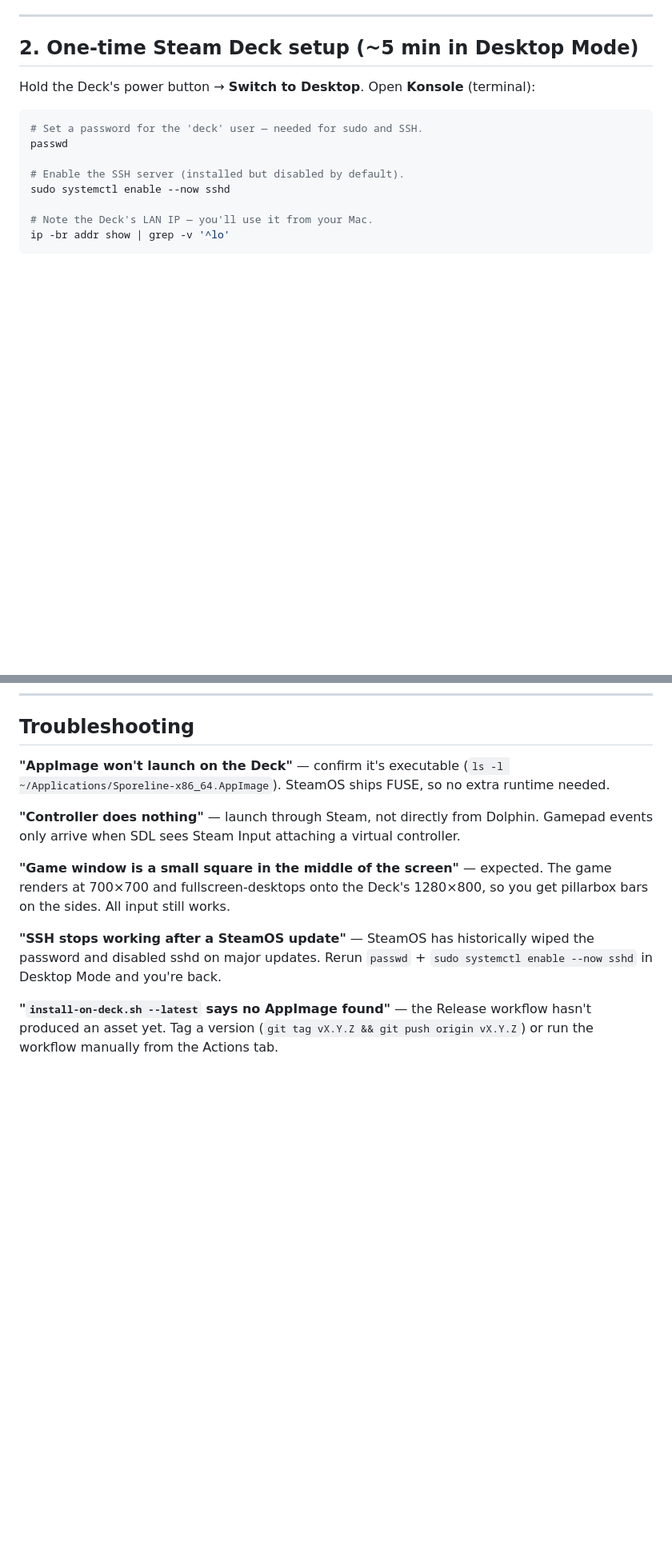
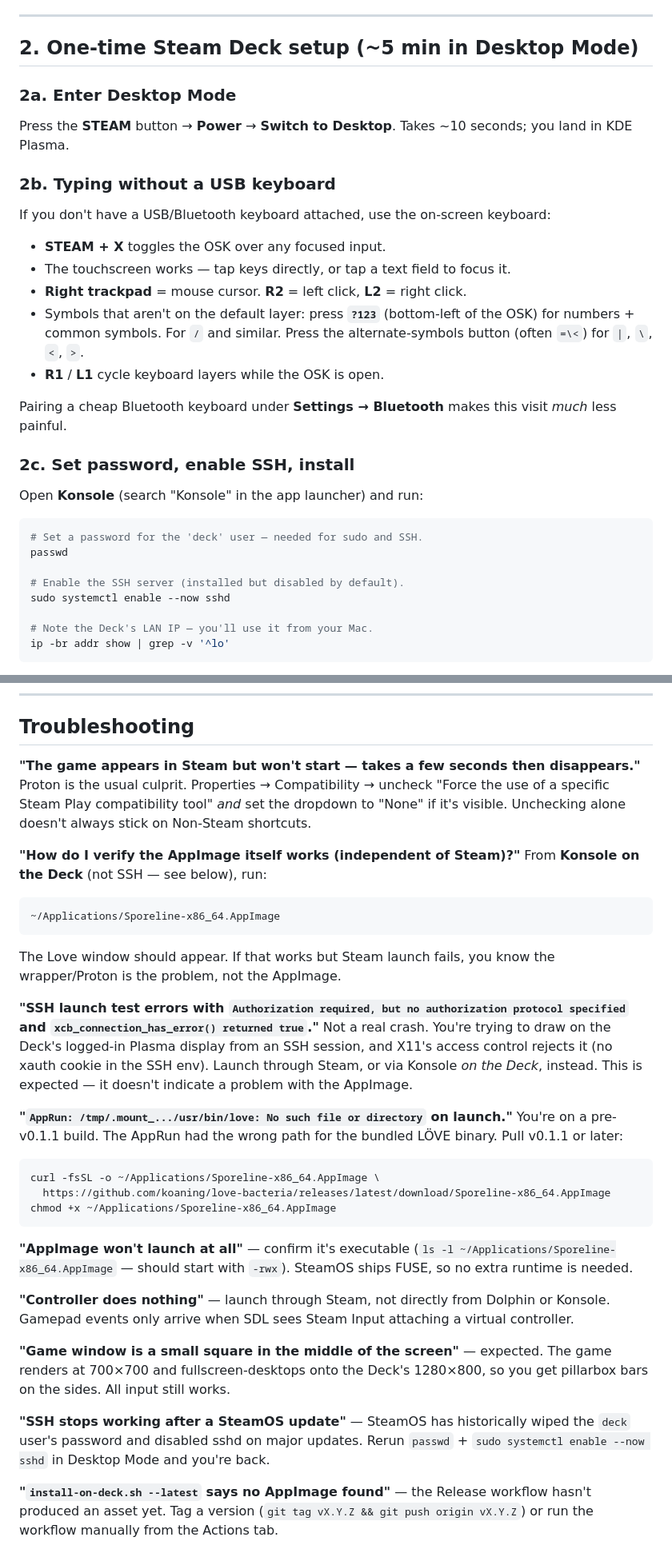
Before and after one commit to koaning/love-bacteria, a Markdown page: STEAMDECK.md, 2 parts joined by grey strips. Shown at 80% size. Rendered like a GitHub page; blank space fills up the shorter version.

Commit message:
Expand STEAMDECK.md with the gotchas we hit during first install (#8)
- Desktop Mode entry via STEAM button + on-screen keyboard tips (STEAM+X,
  ?123 layer, R1/L1 to cycle layers, Bluetooth recommendation). Typing
  without a USB keyboard was surprisingly painful.
- Exact Steam menu location: top menu bar "Games → Add a Non-Steam Game…"
  (also bottom-left "+ ADD A GAME"), plus the "All Files" filter trick so
  .AppImage files show up in BROWSE.
- Proton warning, promoted to the registration steps. Even after
  unchecking "Force use of compatibility tool", some Steam versions keep
  the dropdown set — needs explicit "None".
- Target / Start In values to verify on the shortcut.
- Troubleshooting entry for the SSH + X11 auth error that looks like a
  crash but isn't (expected when DISPLAY=:0 from an external session).
- Troubleshooting entry for the pre-v0.1.1 AppRun path bug, with the
  one-liner to pull the latest release.
- Fix subtle argv bug in the TL;DR SSH command.

Co-authored-by: Claude Opus 4.7 <noreply@anthropic.com>

````diff
--- a/STEAMDECK.md
+++ b/STEAMDECK.md
@@ -37,7 +37,25 @@ Produces `dist/Sporeline-x86_64.AppImage`. Requires `curl`, `zip`, and a Linux h
 
 ## 2. One-time Steam Deck setup (~5 min in Desktop Mode)
 
-Hold the Deck's power button → **Switch to Desktop**. Open **Konsole** (terminal):
+### 2a. Enter Desktop Mode
+
+Press the **STEAM** button → **Power** → **Switch to Desktop**. Takes ~10 seconds; you land in KDE Plasma.
+
+### 2b. Typing without a USB keyboard
+
+If you don't have a USB/Bluetooth keyboard attached, use the on-screen keyboard:
+
+- **STEAM + X** toggles the OSK over any focused input.
+- The touchscreen works — tap keys directly, or tap a text field to focus it.
+- **Right trackpad** = mouse cursor. **R2** = left click, **L2** = right click.
+- Symbols that aren't on the default layer: press **`?123`** (bottom-left of the OSK) for numbers + common symbols. For `/` and similar. Press the alternate-symbols button (often `=\<`) for `|`, `\`, `<`, `>`.
+- **R1** / **L1** cycle keyboard layers while the OSK is open.
+
+Pairing a cheap Bluetooth keyboard under **Settings → Bluetooth** makes this visit *much* less painful.
+
+### 2c. Set password, enable SSH, install
+
+Open **Konsole** (search "Konsole" in the app launcher) and run:
 
 ```bash
 # Set a password for the 'deck' user — needed for sudo and SSH.
@@ -127,12 +150,32 @@ Native gamepad support is built into the game, so the Deck's controls work witho
 
 ## Troubleshooting
 
-**"AppImage won't launch on the Deck"** — confirm it's executable (`ls -l ~/Applications/Sporeline-x86_64.AppImage`). SteamOS ships FUSE, so no extra runtime needed.
+**"The game appears in Steam but won't start — takes a few seconds then disappears."** Proton is the usual culprit. Properties → Compatibility → uncheck "Force the use of a specific Steam Play compatibility tool" *and* set the dropdown to "None" if it's visible. Unchecking alone doesn't always stick on Non-Steam shortcuts.
 
-**"Controller does nothing"** — launch through Steam, not directly from Dolphin. Gamepad events only arrive when SDL sees Steam Input attaching a virtual controller.
+**"How do I verify the AppImage itself works (independent of Steam)?"** From **Konsole on the Deck** (not SSH — see below), run:
+
+```bash
+~/Applications/Sporeline-x86_64.AppImage
+```
+
+The Love window should appear. If that works but Steam launch fails, you know the wrapper/Proton is the problem, not the AppImage.
+
+**"SSH launch test errors with `Authorization required, but no authorization protocol specified` and `xcb_connection_has_error() returned true`."** Not a real crash. You're trying to draw on the Deck's logged-in Plasma display from an SSH session, and X11's access control rejects it (no xauth cookie in the SSH env). Launch through Steam, or via Konsole *on the Deck*, instead. This is expected — it doesn't indicate a problem with the AppImage.
+
+**"`AppRun: /tmp/.mount_.../usr/bin/love: No such file or directory` on launch."** You're on a pre-v0.1.1 build. The AppRun had the wrong path for the bundled LÖVE binary. Pull v0.1.1 or later:
+
+```bash
+curl -fsSL -o ~/Applications/Sporeline-x86_64.AppImage \
+  https://github.com/koaning/love-bacteria/releases/latest/download/Sporeline-x86_64.AppImage
+chmod +x ~/Applications/Sporeline-x86_64.AppImage
+```
+
+**"AppImage won't launch at all"** — confirm it's executable (`ls -l ~/Applications/Sporeline-x86_64.AppImage` — should start with `-rwx`). SteamOS ships FUSE, so no extra runtime is needed.
+
+**"Controller does nothing"** — launch through Steam, not directly from Dolphin or Konsole. Gamepad events only arrive when SDL sees Steam Input attaching a virtual controller.
 
 **"Game window is a small square in the middle of the screen"** — expected. The game renders at 700×700 and fullscreen-desktops onto the Deck's 1280×800, so you get pillarbox bars on the sides. All input still works.
 
-**"SSH stops working after a SteamOS update"** — SteamOS has historically wiped the password and disabled sshd on major updates. Rerun `passwd` + `sudo systemctl enable --now sshd` in Desktop Mode and you're back.
+**"SSH stops working after a SteamOS update"** — SteamOS has historically wiped the `deck` user's password and disabled sshd on major updates. Rerun `passwd` + `sudo systemctl enable --now sshd` in Desktop Mode and you're back.
 
 **"`install-on-deck.sh --latest` says no AppImage found"** — the Release workflow hasn't produced an asset yet. Tag a version (`git tag vX.Y.Z && git push origin vX.Y.Z`) or run the workflow manually from the Actions tab.
````
Also changed, not shown: other parts of STEAMDECK.md (+8 -3 lines).
